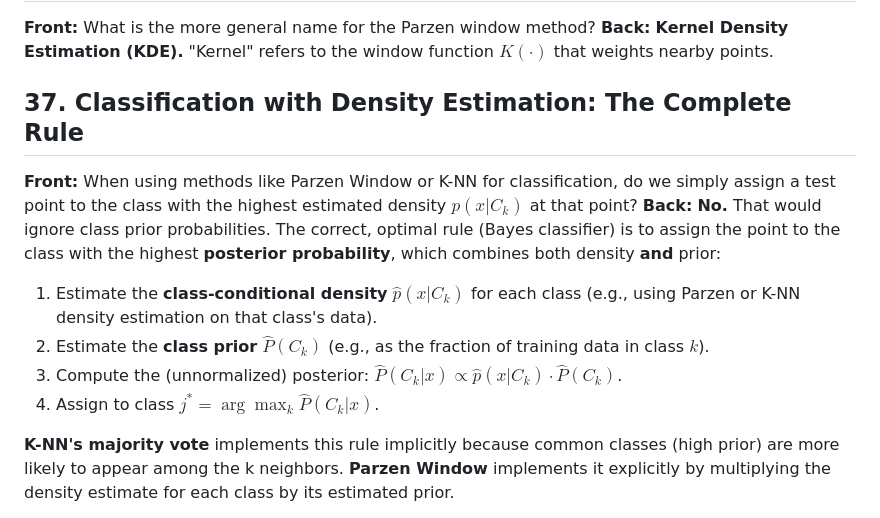
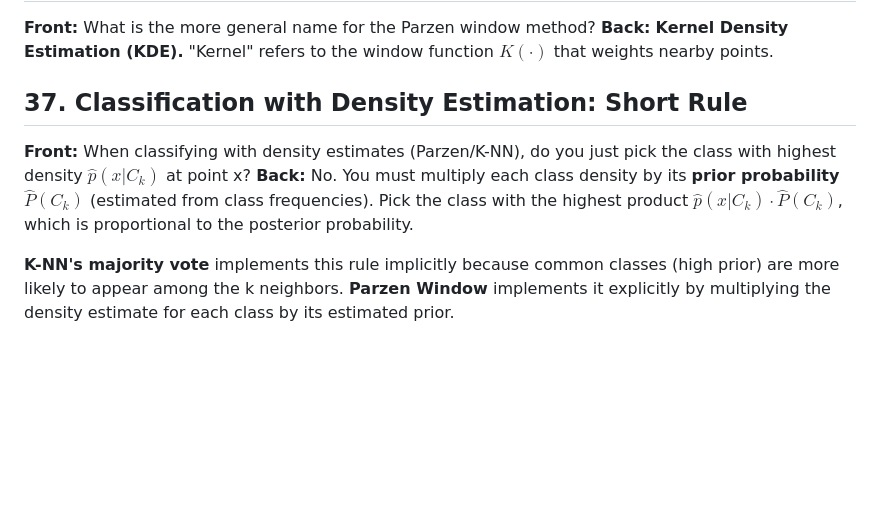
Before and after one commit to UDynamic/PHD-exam-preparation, a Markdown page: notebooks/ml/17.knn.md, the part around the change. Rendered like a GitHub page; blank space fills up the shorter version.

Commit message:
working on the knn

```diff
--- a/notebooks/ml/17.knn.md
+++ b/notebooks/ml/17.knn.md
@@ -345,16 +345,11 @@ $$
 **Back:**
 **Kernel Density Estimation (KDE).** "Kernel" refers to the window function $K(\cdot)$ that weights nearby points.
 
-## 37. Classification with Density Estimation: The Complete Rule
+## 37. Classification with Density Estimation: Short Rule
 
-**Front:** When using methods like Parzen Window or K-NN for classification, do we simply assign a test point to the class with the highest estimated density $p(x|C_k)$ at that point?
+**Front:** When classifying with density estimates (Parzen/K-NN), do you just pick the class with highest density $\hat{p}(x|C_k)$ at point x?
 **Back:**
-**No.** That would ignore class prior probabilities. The correct, optimal rule (Bayes classifier) is to assign the point to the class with the highest **posterior probability**, which combines both density **and** prior:
-
-1. Estimate the **class-conditional density** $\hat{p}(x|C_k)$ for each class (e.g., using Parzen or K-NN density estimation on that class's data).
-2. Estimate the **class prior** $\hat{P}(C_k)$ (e.g., as the fraction of training data in class $k$).
-3. Compute the (unnormalized) posterior: $\hat{P}(C_k|x) \propto \hat{p}(x|C_k) \cdot \hat{P}(C_k)$.
-4. Assign to class $j^* = \arg\max_k \hat{P}(C_k|x)$.
+No. You must multiply each class density by its **prior probability** $\hat{P}(C_k)$ (estimated from class frequencies). Pick the class with the highest product $\hat{p}(x|C_k) \cdot \hat{P}(C_k)$, which is proportional to the posterior probability.
 
 **K-NN's majority vote** implements this rule implicitly because common classes (high prior) are more likely to appear among the k neighbors.
 **Parzen Window** implements it explicitly by multiplying the density estimate for each class by its estimated prior.
```
